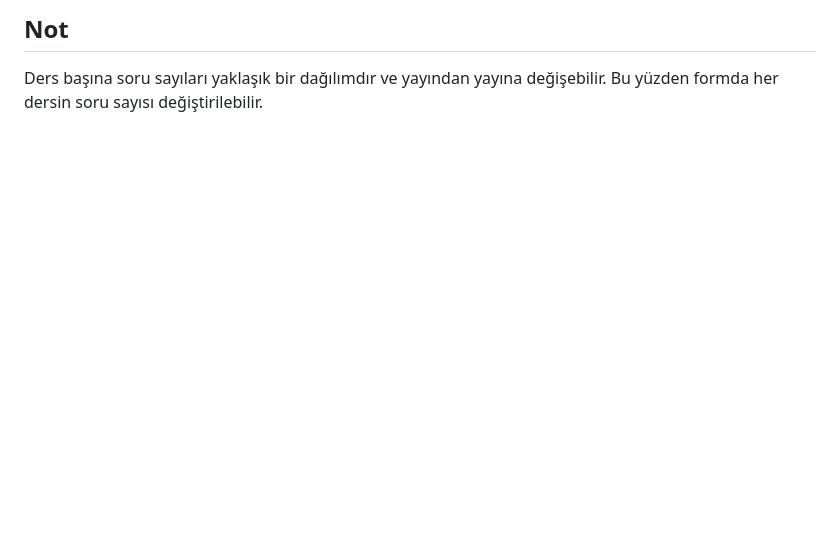
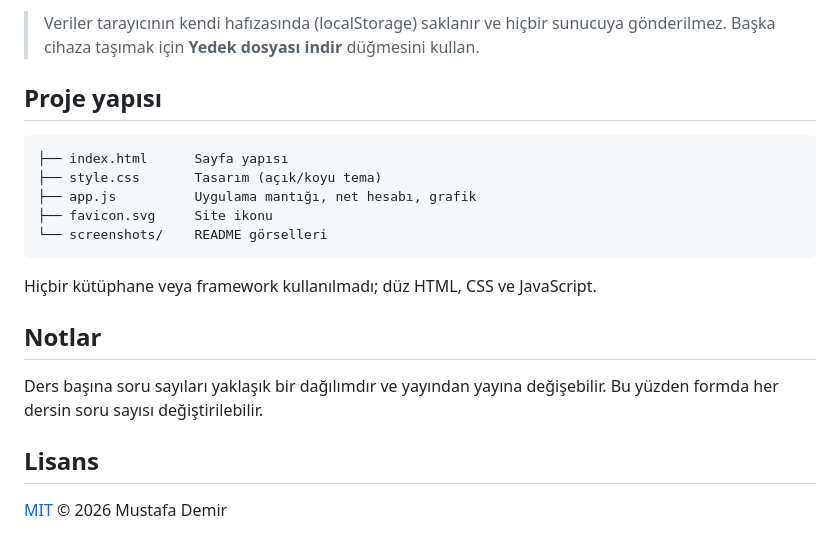
Before and after one commit to mustafa-demir99/TUS-Deneme-Defteri, a Markdown page: README.md, the part around one of its changes. Rendered like a GitHub page; blank space fills up the shorter version.

````diff
--- a/README.md
+++ b/README.md
@@ -15,4 +40,22 @@ Veriler tarayıcının kendi hafızasında (localStorage) saklanır. Yani başka
 
-## Not
+> Veriler tarayıcının kendi hafızasında (localStorage) saklanır ve hiçbir sunucuya gönderilmez. Başka cihaza taşımak için **Yedek dosyası indir** düğmesini kullan.
+
+## Proje yapısı
+
+```
+├── index.html      Sayfa yapısı
+├── style.css       Tasarım (açık/koyu tema)
+├── app.js          Uygulama mantığı, net hesabı, grafik
+├── favicon.svg     Site ikonu
+└── screenshots/    README görselleri
+```
+
+Hiçbir kütüphane veya framework kullanılmadı; düz HTML, CSS ve JavaScript.
+
+## Notlar
 
 Ders başına soru sayıları yaklaşık bir dağılımdır ve yayından yayına değişebilir. Bu yüzden formda her dersin soru sayısı değiştirilebilir.
+
+## Lisans
+
+[MIT](LICENSE) © 2026 Mustafa Demir
````
Also changed, not shown: other parts of README.md (+33 -8 lines), screenshots/deneme-girisi.png (added), screenshots/masaustu.png (added), screenshots/telefon.png (added), 5 other files.
